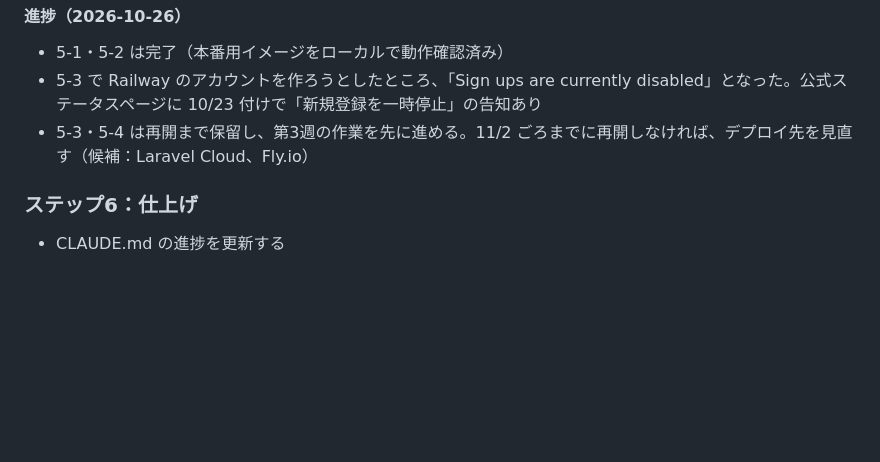
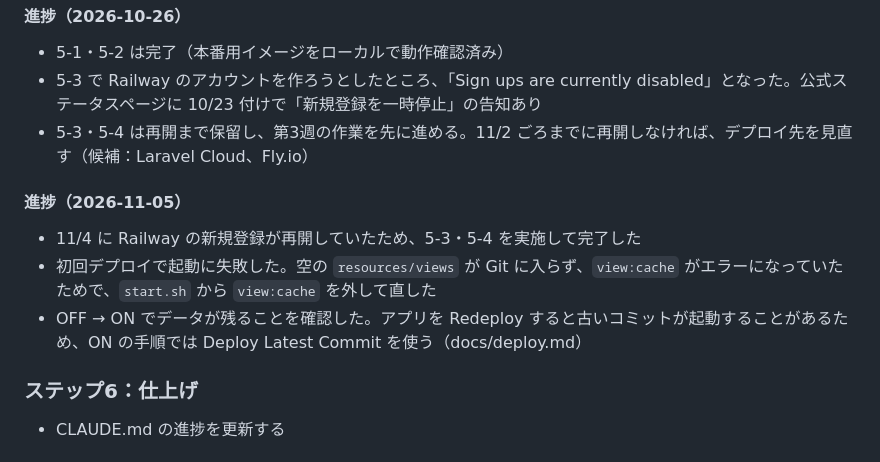
Before and after one commit to sekidainokabe/master-studio, a Markdown page: docs/plan-week2.md, the part around the change. Rendered like a GitHub page; blank space fills up the shorter version.

Commit message:
Railway へのデプロイ手順をまとめ、第2週を完了にする
ON / OFF の手順、環境変数、起動時の処理を docs/deploy.md に記録した。
アプリの Redeploy は古いコミットを起動しうるため、Deploy Latest Commit を使う。

Co-Authored-By: Claude Opus 5.5 <noreply@anthropic.com>

```diff
--- a/docs/plan-week2.md
+++ b/docs/plan-week2.md
@@ -80,6 +80,12 @@
 - 5-3 で Railway のアカウントを作ろうとしたところ、「Sign ups are currently disabled」となった。公式ステータスページに 10/23 付けで「新規登録を一時停止」の告知あり
 - 5-3・5-4 は再開まで保留し、第3週の作業を先に進める。11/2 ごろまでに再開しなければ、デプロイ先を見直す（候補：Laravel Cloud、Fly.io）
 
+#### 進捗（2026-11-05）
+
+- 11/4 に Railway の新規登録が再開していたため、5-3・5-4 を実施して完了した
+- 初回デプロイで起動に失敗した。空の `resources/views` が Git に入らず、`view:cache` がエラーになっていたためで、`start.sh` から `view:cache` を外して直した
+- OFF → ON でデータが残ることを確認した。アプリを Redeploy すると古いコミットが起動することがあるため、ON の手順では Deploy Latest Commit を使う（docs/deploy.md）
+
 ### ステップ6：仕上げ
 
 - CLAUDE.md の進捗を更新する
```
Also changed, not shown: CLAUDE.md (+2 -2 lines), docs/deploy.md (added, +70 -0 lines).
